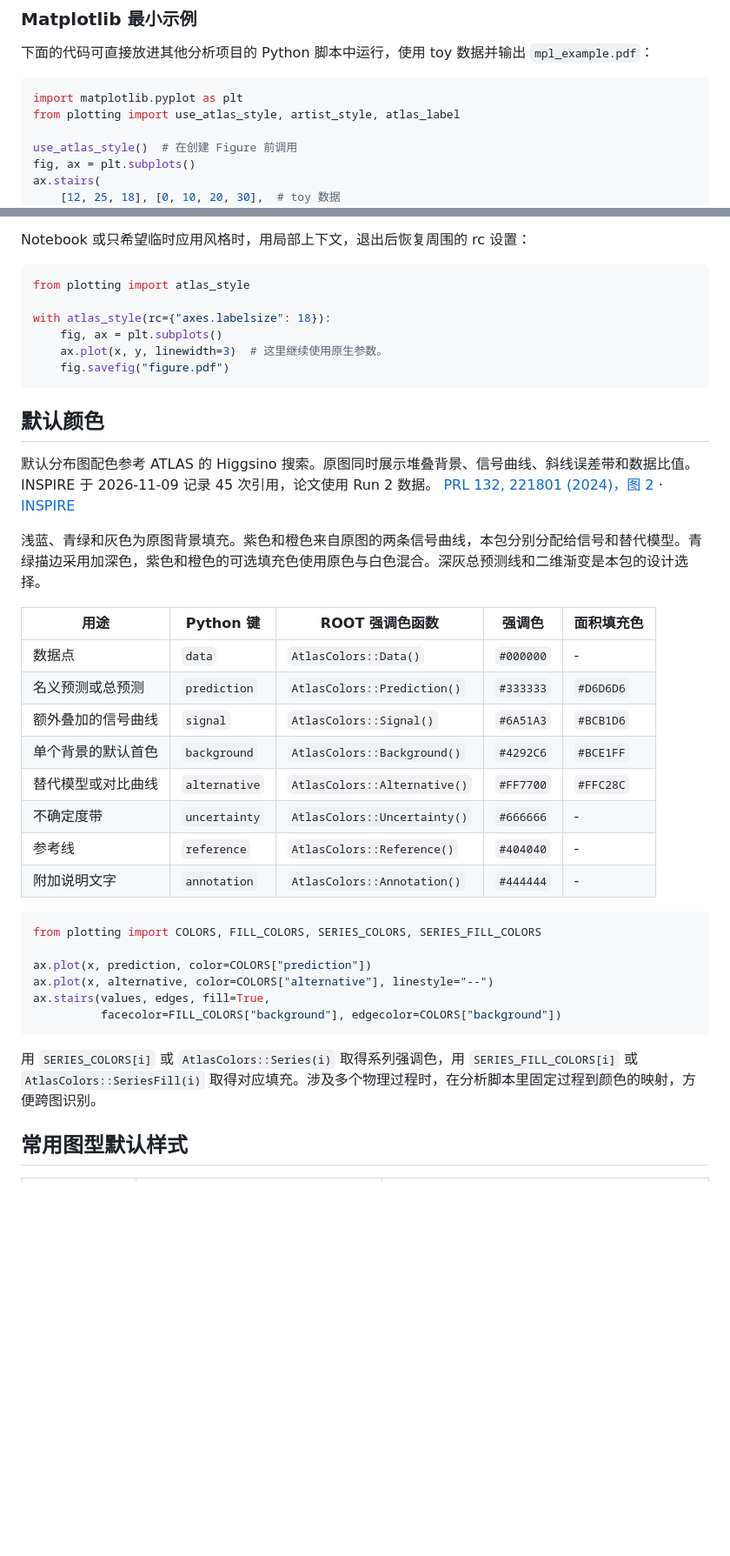
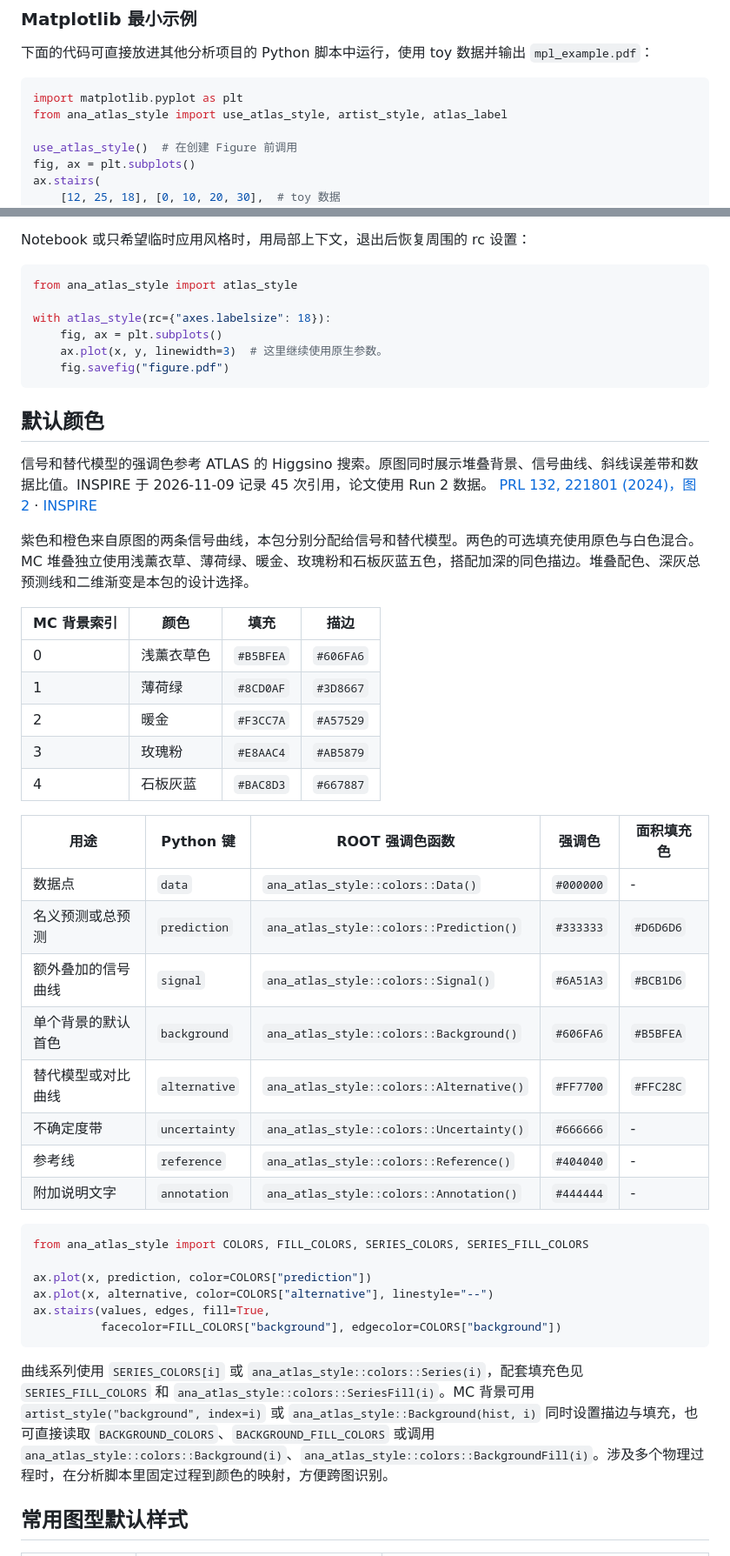
Before and after one commit to chanfeee/analysis-atlas-style, a Markdown page: README.md, 2 parts joined by grey strips. Shown at 87% size. Rendered like a GitHub page; blank space fills up the shorter version.

````diff
--- a/README.md
+++ b/README.md
@@ -46,7 +48,7 @@ python -m pip install 'analysis-atlas-style[mpl] @ git+ssh://git@github.com/chan
 
 ```python
 import matplotlib.pyplot as plt
-from plotting import use_atlas_style, artist_style, atlas_label
+from ana_atlas_style import use_atlas_style, artist_style, atlas_label
 
 use_atlas_style()  # 在创建 Figure 前调用
 fig, ax = plt.subplots()
@@ -251,7 +254,7 @@ fig.savefig("figure.pdf")
 Notebook 或只希望临时应用风格时，用局部上下文，退出后恢复周围的 rc 设置：
 
 ```python
-from plotting import atlas_style
+from ana_atlas_style import atlas_style
 
 with atlas_style(rc={"axes.labelsize": 18}):
     fig, ax = plt.subplots()
@@ -261,23 +264,31 @@ with atlas_style(rc={"axes.labelsize": 18}):
 
 ## 默认颜色
 
-默认分布图配色参考 ATLAS 的 Higgsino 搜索。原图同时展示堆叠背景、信号曲线、斜线误差带和数据比值。INSPIRE 于 2026-11-09 记录 45 次引用，论文使用 Run 2 数据。 [PRL 132, 221801 (2024)，图 2](https://arxiv.org/pdf/2401.14046#page=7) · [INSPIRE](https://inspirehep.net/literature/2751400)
+信号和替代模型的强调色参考 ATLAS 的 Higgsino 搜索。原图同时展示堆叠背景、信号曲线、斜线误差带和数据比值。INSPIRE 于 2026-11-09 记录 45 次引用，论文使用 Run 2 数据。 [PRL 132, 221801 (2024)，图 2](https://arxiv.org/pdf/2401.14046#page=7) · [INSPIRE](https://inspirehep.net/literature/2751400)
 
-浅蓝、青绿和灰色为原图背景填充。紫色和橙色来自原图的两条信号曲线，本包分别分配给信号和替代模型。青绿描边采用加深色，紫色和橙色的可选填充色使用原色与白色混合。深灰总预测线和二维渐变是本包的设计选择。
+紫色和橙色来自原图的两条信号曲线，本包分别分配给信号和替代模型。两色的可选填充使用原色与白色混合。MC 堆叠独立使用浅薰衣草、薄荷绿、暖金、玫瑰粉和石板灰蓝五色，搭配加深的同色描边。堆叠配色、深灰总预测线和二维渐变是本包的设计选择。
+
+| MC 背景索引 | 颜色 | 填充 | 描边 |
+| --- | --- | --- | --- |
+| 0 | 浅薰衣草色 | `#B5BFEA` | `#606FA6` |
+| 1 | 薄荷绿 | `#8CD0AF` | `#3D8667` |
+| 2 | 暖金 | `#F3CC7A` | `#A57529` |
+| 3 | 玫瑰粉 | `#E8AAC4` | `#AB5879` |
+| 4 | 石板灰蓝 | `#BAC8D3` | `#667887` |
 
 | 用途 | Python 键 | ROOT 强调色函数 | 强调色 | 面积填充色 |
 | --- | --- | --- | --- | --- |
-| 数据点 | `data` | `AtlasColors::Data()` | `#000000` | - |
-| 名义预测或总预测 | `prediction` | `AtlasColors::Prediction()` | `#333333` | `#D6D6D6` |
-| 额外叠加的信号曲线 | `signal` | `AtlasColors::Signal()` | `#6A51A3` | `#BCB1D6` |
-| 单个背景的默认首色 | `background` | `AtlasColors::Background()` | `#4292C6` | `#BCE1FF` |
-| 替代模型或对比曲线 | `alternative` | `AtlasColors::Alternative()` | `#FF7700` | `#FFC28C` |
-| 不确定度带 | `uncertainty` | `AtlasColors::Uncertainty()` | `#666666` | - |
-| 参考线 | `reference` | `AtlasColors::Reference()` | `#404040` | - |
-| 附加说明文字 | `annotation` | `AtlasColors::Annotation()` | `#444444` | - |
+| 数据点 | `data` | `ana_atlas_style::colors::Data()` | `#000000` | - |
+| 名义预测或总预测 | `prediction` | `ana_atlas_style::colors::Prediction()` | `#333333` | `#D6D6D6` |
+| 额外叠加的信号曲线 | `signal` | `ana_atlas_style::colors::Signal()` | `#6A51A3` | `#BCB1D6` |
+| 单个背景的默认首色 | `background` | `ana_atlas_style::colors::Background()` | `#606FA6` | `#B5BFEA` |
+| 替代模型或对比曲线 | `alternative` | `ana_atlas_style::colors::Alternative()` | `#FF7700` | `#FFC28C` |
+| 不确定度带 | `uncertainty` | `ana_atlas_style::colors::Uncertainty()` | `#666666` | - |
+| 参考线 | `reference` | `ana_atlas_style::colors::Reference()` | `#404040` | - |
+| 附加说明文字 | `annotation` | `ana_atlas_style::colors::Annotation()` | `#444444` | - |
 
 ```python
-from plotting import COLORS, FILL_COLORS, SERIES_COLORS, SERIES_FILL_COLORS
+from ana_atlas_style import COLORS, FILL_COLORS, SERIES_COLORS, SERIES_FILL_COLORS
 
 ax.plot(x, prediction, color=COLORS["prediction"])
 ax.plot(x, alternative, color=COLORS["alternative"], linestyle="--")
@@ -285,7 +296,7 @@ ax.stairs(values, edges, fill=True,
           facecolor=FILL_COLORS["background"], edgecolor=COLORS["background"])
 ```
 
-用 `SERIES_COLORS[i]` 或 `AtlasColors::Series(i)` 取得系列强调色，用 `SERIES_FILL_COLORS[i]` 或 `AtlasColors::SeriesFill(i)` 取得对应填充。涉及多个物理过程时，在分析脚本里固定过程到颜色的映射，方便跨图识别。
+曲线系列使用 `SERIES_COLORS[i]` 或 `ana_atlas_style::colors::Series(i)`，配套填充色见 `SERIES_FILL_COLORS` 和 `ana_atlas_style::colors::SeriesFill(i)`。MC 背景可用 `artist_style("background", index=i)` 或 `ana_atlas_style::Background(hist, i)` 同时设置描边与填充，也可直接读取 `BACKGROUND_COLORS`、`BACKGROUND_FILL_COLORS` 或调用 `ana_atlas_style::colors::Background(i)`、`ana_atlas_style::colors::BackgroundFill(i)`。涉及多个物理过程时，在分析脚本里固定过程到颜色的映射，方便跨图识别。
 
 ## 常用图型默认样式
 
````
Also changed, not shown: other parts of README.md (+34 -31 lines), README.en.md (added, +244 -0 lines), docs/palette.png, docs/showcase_mpl.png, 16 other files.
